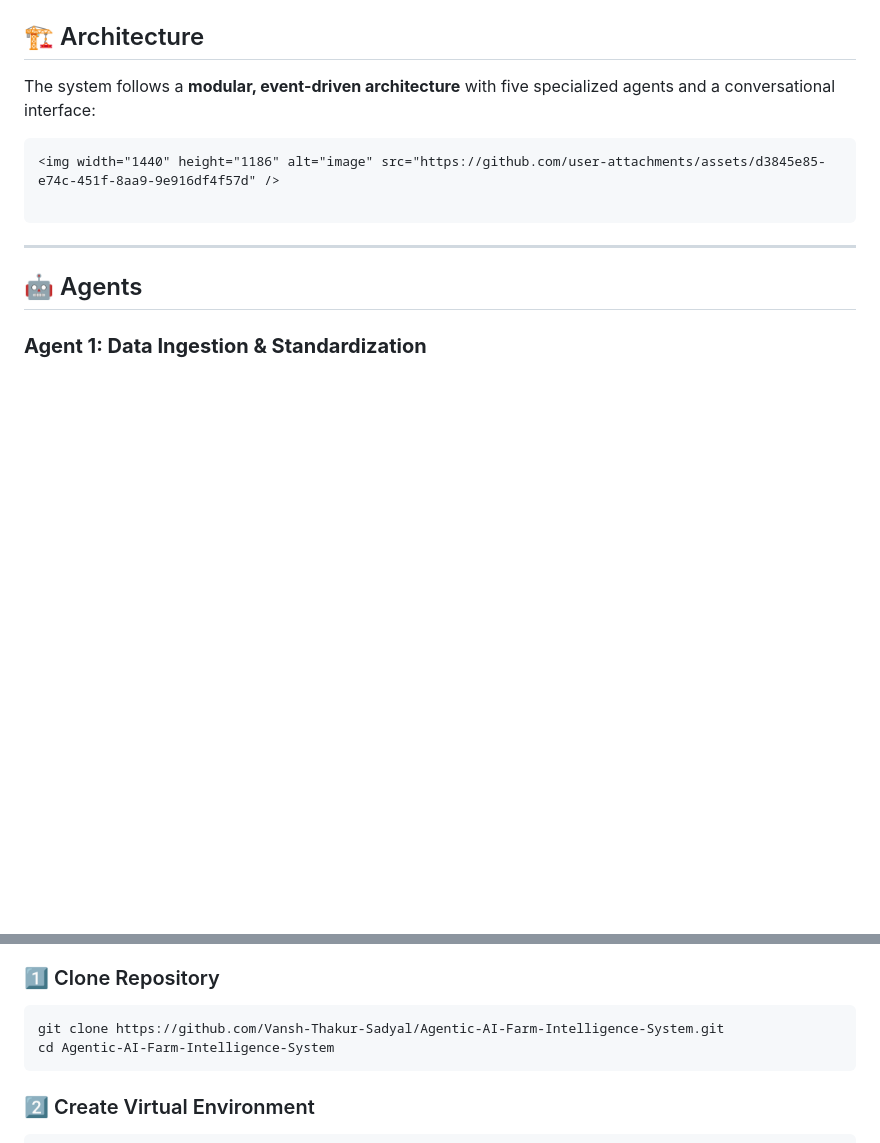
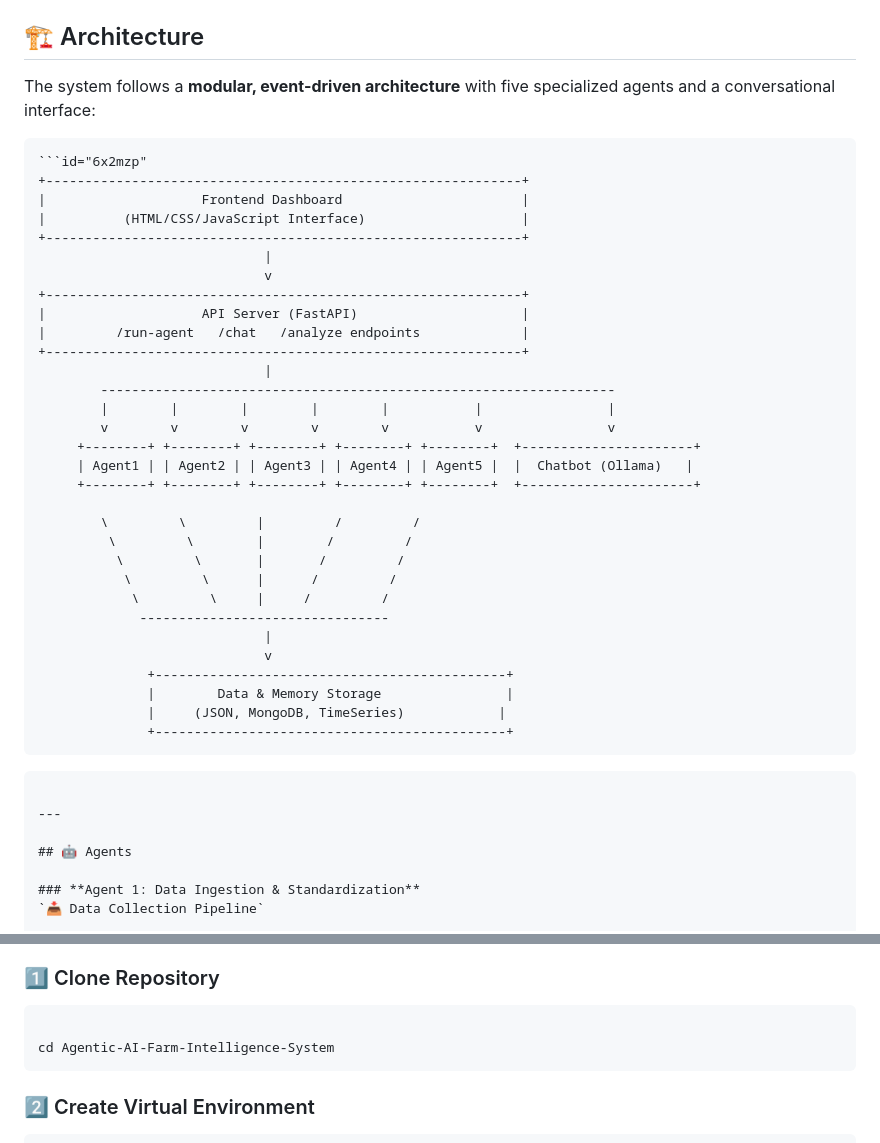
Before and after one commit to Ritwik240/Smart_Horizon, a Markdown page: README.md, 2 parts joined by grey strips. Rendered like a GitHub page; blank space fills up the shorter version.

````diff
--- a/README.md
+++ b/README.md
@@ -46,7 +46,40 @@
 The system follows a **modular, event-driven architecture** with five specialized agents and a conversational interface:
 
 ```
-<img width="1440" height="1186" alt="image" src="https://github.com/user-attachments/assets/d3845e85-e74c-451f-8aa9-9e916df4f57d" />
+```id="6x2mzp"
++-------------------------------------------------------------+
+|                    Frontend Dashboard                       |
+|          (HTML/CSS/JavaScript Interface)                    |
++-------------------------------------------------------------+
+                             |
+                             v
++-------------------------------------------------------------+
+|                    API Server (FastAPI)                     |
+|         /run-agent   /chat   /analyze endpoints             |
++-------------------------------------------------------------+
+                             |
+        ------------------------------------------------------------------
+        |        |        |        |        |           |                |
+        v        v        v        v        v           v                v
+     +--------+ +--------+ +--------+ +--------+ +--------+  +----------------------+
+     | Agent1 | | Agent2 | | Agent3 | | Agent4 | | Agent5 |  |  Chatbot (Ollama)   |
+     +--------+ +--------+ +--------+ +--------+ +--------+  +----------------------+
+
+        \         \         |         /         /
+         \         \        |        /         /
+          \         \       |       /         /
+           \         \      |      /         /
+            \         \     |     /         /
+             --------------------------------
+                             |
+                             v
+              +---------------------------------------------+
+              |        Data & Memory Storage                |
+              |     (JSON, MongoDB, TimeSeries)            |
+              +---------------------------------------------+
+```
+
+
 
 ```
 
@@ -258,7 +291,7 @@ Rice Leaf Disease Classification:
 
 ### 1️⃣ Clone Repository
 ```bash
-git clone https://github.com/Vansh-Thakur-Sadyal/Agentic-AI-Farm-Intelligence-System.git
+
 cd Agentic-AI-Farm-Intelligence-System
 ```
 
````
